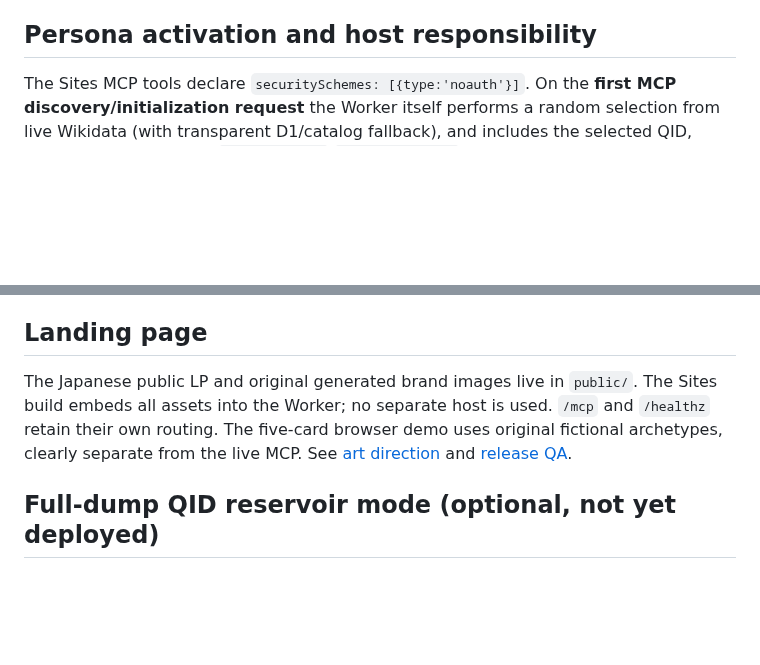
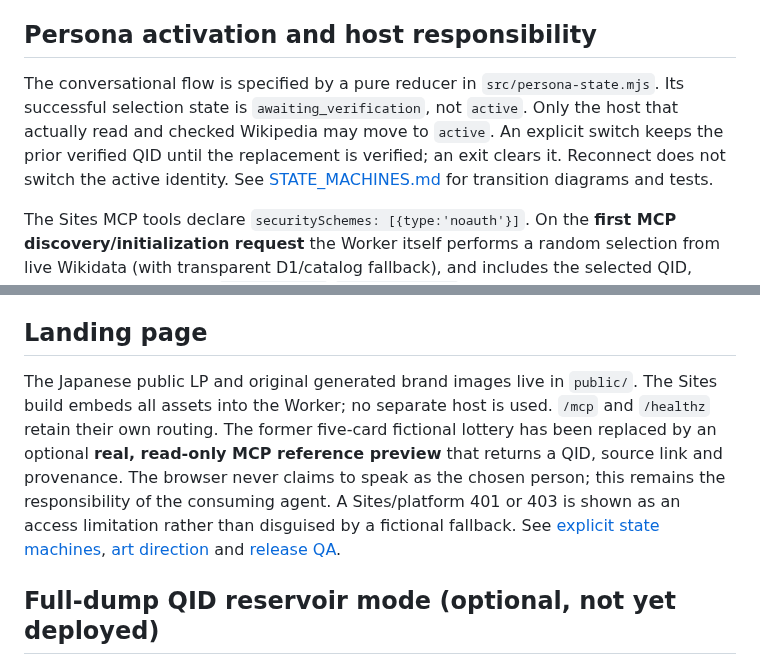
Before and after one commit to Unjuno/wikidata-random-persona-mcp, a Markdown page: README.md, 2 parts joined by grey strips. GitHub-like rendering; blank space fills up the shorter version.

Commit message:
docs: align product scope with explicit FSM and honest real-data preview

```diff
--- a/README.md
+++ b/README.md
@@ -5,6 +5,8 @@
 A **read-only persona handoff MCP**: select a real person or fictional character, return Wikidata/Wikipedia references and an explicit `agent_handoff` + `roleplay_prompt`, and have the **calling AI agent speak in first person as that identity** throughout the current conversation, until the user explicitly switches or exits. The client verifies linked sources before portraying the person; the server does not call a model, mirror article text, or store conversations. The MCP itself does not have login, API keys or OAuth. The hosting platform may apply separate connection restrictions.
 
 ## Persona activation and host responsibility
+
+The conversational flow is specified by a pure reducer in `src/persona-state.mjs`. Its successful selection state is `awaiting_verification`, not `active`. Only the host that actually read and checked Wikipedia may move to `active`. An explicit switch keeps the prior verified QID until the replacement is verified; an exit clears it. Reconnect does not switch the active identity. See [STATE_MACHINES.md](docs/STATE_MACHINES.md) for transition diagrams and tests.
 
 The Sites MCP tools declare `securitySchemes: [{type:'noauth'}]`. On the **first MCP discovery/initialization request** the Worker itself performs a random selection from live Wikidata (with transparent D1/catalog fallback), and includes the selected QID, name, source URLs and `agent_handoff`/`roleplay_prompt` in the standard `server/discover.instructions` (modern protocol) or `initialize.instructions` (legacy). The client does **not** need to call `random_persona` after connecting to obtain a character. The `start_persona_mode` prompt reuses this connection-selected identity when available instead of rerolling. Each response is uncached (`ttlMs=0`, private).
 
@@ -73,7 +75,7 @@ Code: MIT. See [SECURITY.md](SECURITY.md). No article bodies, images, audio, sec
 
 ## Landing page
 
-The Japanese public LP and original generated brand images live in `public/`. The Sites build embeds all assets into the Worker; no separate host is used. `/mcp` and `/healthz` retain their own routing. The five-card browser demo uses original fictional archetypes, clearly separate from the live MCP. See [art direction](docs/ART_DIRECTION.md) and [release QA](docs/LP_RELEASE.md).
+The Japanese public LP and original generated brand images live in `public/`. The Sites build embeds all assets into the Worker; no separate host is used. `/mcp` and `/healthz` retain their own routing. The former five-card fictional lottery has been replaced by an optional **real, read-only MCP reference preview** that returns a QID, source link and provenance. The browser never claims to speak as the chosen person; this remains the responsibility of the consuming agent. A Sites/platform 401 or 403 is shown as an access limitation rather than disguised by a fictional fallback. See [explicit state machines](docs/STATE_MACHINES.md), [art direction](docs/ART_DIRECTION.md) and [release QA](docs/LP_RELEASE.md).
 
 
 ## Full-dump QID reservoir mode (optional, not yet deployed)
```
